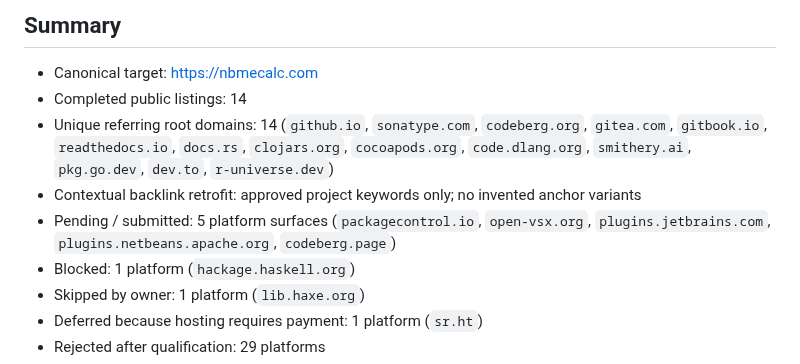
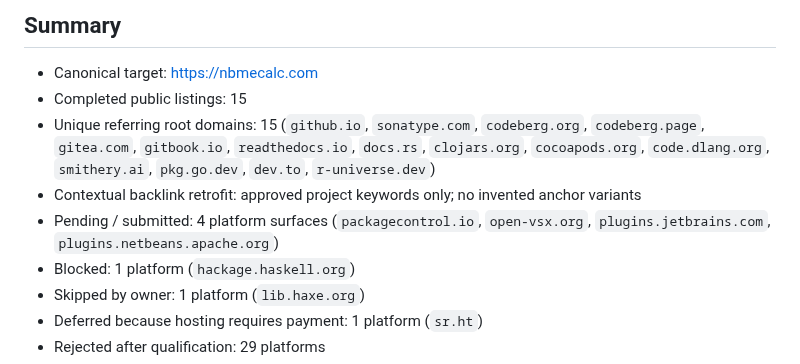
Before and after one commit to jiankn/nbmecalc-java, a Markdown page: BACKLINK_LEDGER.md, the part around one of its changes. GitHub-like rendering.

Commit message:
Record verified Codeberg Pages backlink

```diff
--- a/BACKLINK_LEDGER.md
+++ b/BACKLINK_LEDGER.md
@@ -5,10 +5,10 @@ Last audited: 2026-08-07
 ## Summary
 
 - Canonical target: https://nbmecalc.com
-- Completed public listings: 14
-- Unique referring root domains: 14 (`github.io`, `sonatype.com`, `codeberg.org`, `gitea.com`, `gitbook.io`, `readthedocs.io`, `docs.rs`, `clojars.org`, `cocoapods.org`, `code.dlang.org`, `smithery.ai`, `pkg.go.dev`, `dev.to`, `r-universe.dev`)
+- Completed public listings: 15
+- Unique referring root domains: 15 (`github.io`, `sonatype.com`, `codeberg.org`, `codeberg.page`, `gitea.com`, `gitbook.io`, `readthedocs.io`, `docs.rs`, `clojars.org`, `cocoapods.org`, `code.dlang.org`, `smithery.ai`, `pkg.go.dev`, `dev.to`, `r-universe.dev`)
 - Contextual backlink retrofit: approved project keywords only; no invented anchor variants
-- Pending / submitted: 5 platform surfaces (`packagecontrol.io`, `open-vsx.org`, `plugins.jetbrains.com`, `plugins.netbeans.apache.org`, `codeberg.page`)
+- Pending / submitted: 4 platform surfaces (`packagecontrol.io`, `open-vsx.org`, `plugins.jetbrains.com`, `plugins.netbeans.apache.org`)
 - Blocked: 1 platform (`hackage.haskell.org`)
 - Skipped by owner: 1 platform (`lib.haxe.org`)
 - Deferred because hosting requires payment: 1 platform (`sr.ht`)
```
Also changed, not shown: other parts of BACKLINK_LEDGER.md (+4 -3 lines).
